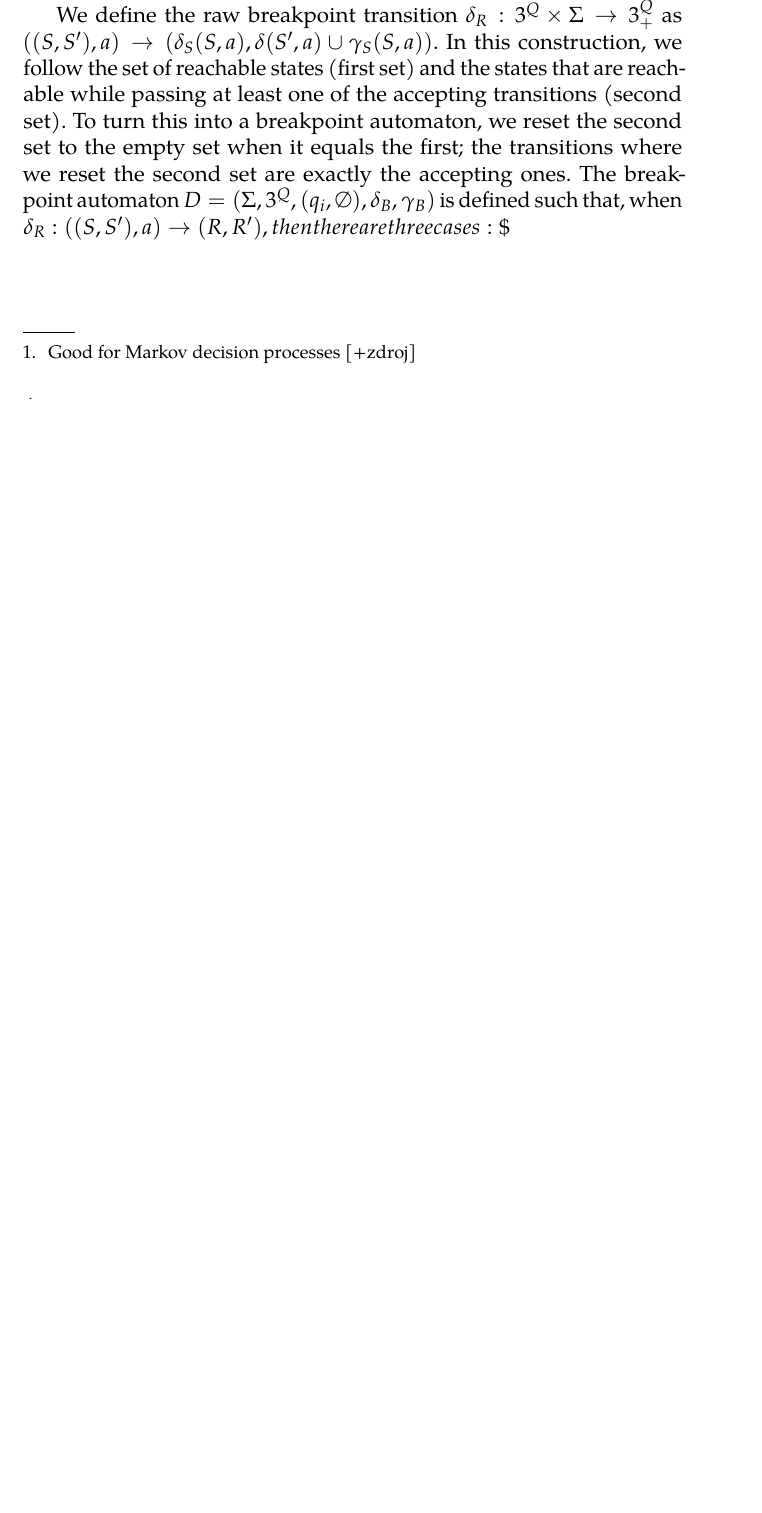
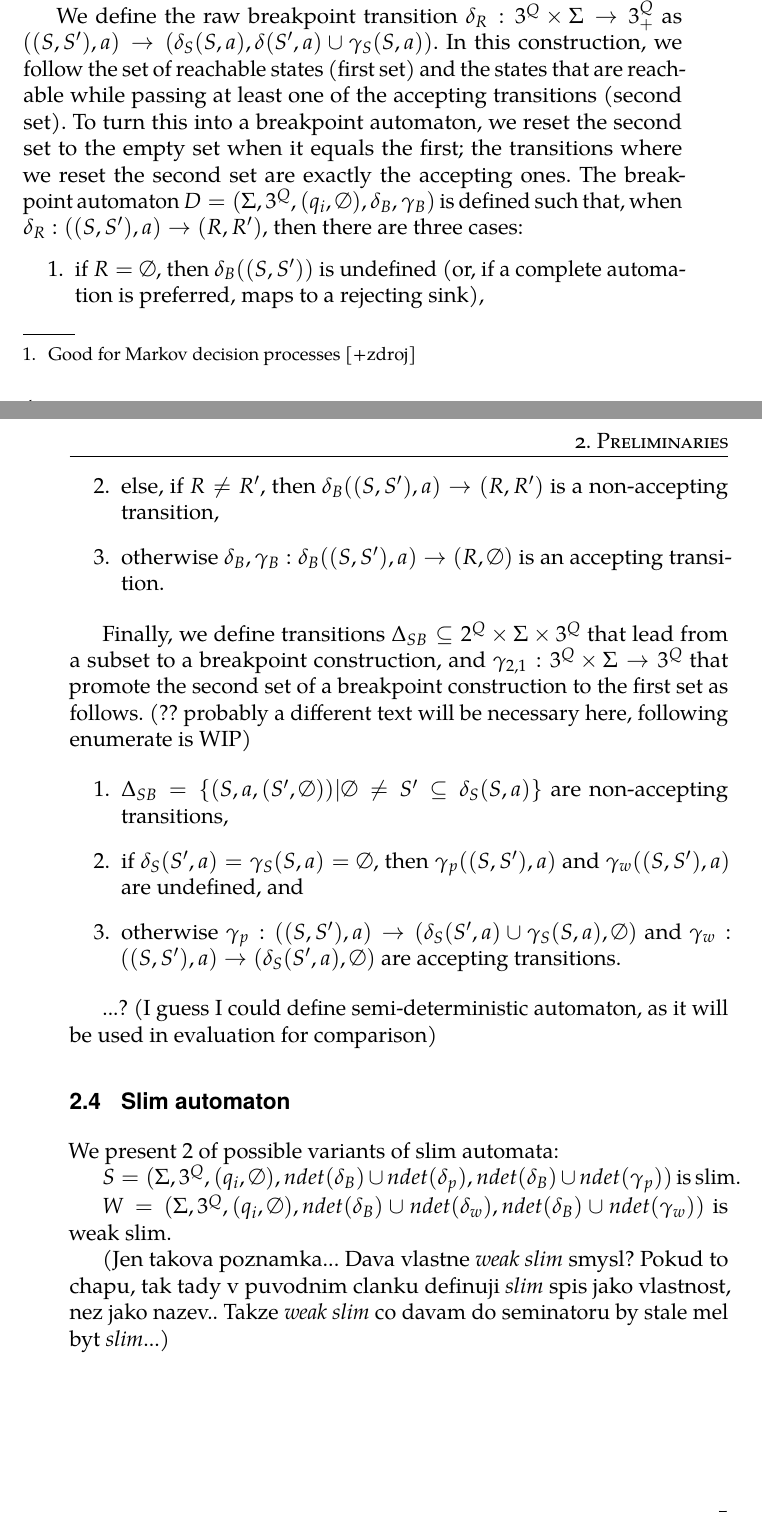
Before and after one commit to psimovec/thesis, a LaTeX thesis (slim_automata_thesis.tex): part of page 18 of 28 before the commit and two parts of pages 18 and 19 of 30 after it, the two joined at a grey line, cut so that both start at the same text, the shorter picture padded with empty space. Compiled offline with pdfLaTeX.

Commit message:
slim automata definitons ~done

```diff
--- a/slim_automata_thesis.tex
+++ b/slim_automata_thesis.tex
@@ -120,7 +120,33 @@ nolof, nolot
 			We define the raw breakpoint transition
 			$\delta_R:3^Q \times \Sigma \rightarrow 3^Q_+$ as
 			$((S, S'), a) \rightarrow(\delta_S(S, a), \delta(S',a)\cup \gamma_S(S, a))$.
-			In this construction, we follow the set of reachable states (first set) and the states that are reachable while passing at least one of the accepting transitions (second set). To turn this into a breakpoint automaton, we reset the second set to the empty set when it equals the first; the transitions where we reset the second set are exactly the accepting ones. The breakpoint automaton $D = (\Sigma, 3^Q, (q_i, \emptyset), \delta_B, \gamma_B)$ is defined such that, when $\delta_R: ((S, S'), a) \rightarrow (R, R'), then there are three cases:\$
+			In this construction, we follow the set of reachable states (first set) and the states that are reachable while passing at least one of the accepting transitions (second set). To turn this into a breakpoint automaton, we reset the second set to the empty set when it equals the first; the transitions where we reset the second set are exactly the accepting ones. The breakpoint automaton $D = (\Sigma, 3^Q, (q_i, \emptyset), \delta_B, \gamma_B)$ is defined such that, when $\delta_R: ((S, S'), a) \rightarrow (R, R')$, then there are three cases:
+
+			\begin{enumerate}
+				\item if $R=\emptyset$, then $\delta_B((S,S'))$ is undefined (or, if a complete automation is preferred, maps to a rejecting sink),
+				\item else, if $R \neq R'$, then $\delta_B((S,S'),a)\rightarrow(R, R')$ is a non-accepting transition,
+				\item otherwise $\delta_B, \gamma_B: \delta_B((S,S'),a)\rightarrow(R, \emptyset)$ is an accepting transition.
+			\end{enumerate}
+
+			Finally, we define transitions $\Delta_{SB}\subseteq 2^Q \times \Sigma \times 3^Q$ that lead from a subset to a breakpoint construction, and $\gamma_{2,1}:3^Q \times \Sigma \rightarrow 3^Q$ that promote the second set of a breakpoint construction to the first set as follows. (?? probably a different text will be necessary here, following enumerate is WIP)
+
+			\begin{enumerate}
+				\item $\Delta_{SB}=\{(S, a, (S', \emptyset)) | \emptyset \neq S' \subseteq \delta_S(S, a)\}$ are non-accepting transitions,
+				\item if $\delta_S(S',a) = \gamma_S(S, a) = \emptyset$, then $\gamma_{p}((S,S'), a)$ and $\gamma_{w}((S,S'), a)$ are undefined, and
+				\item otherwise
+				 $\gamma_{p}:((S,S'),a)\rightarrow(\delta_S(S',a)\cup\gamma_S(S, a),\emptyset)$ and $\gamma_{w}:((S,S'),a)\rightarrow(\delta_S(S',a),\emptyset)$ are accepting transitions.
+			\end{enumerate}
+
+			...? (I guess I could define semi-deterministic automaton, as it will be used in evaluation for comparison)
+			\section{Slim automaton}
+			We present 2 of possible variants of slim automata:
+
+			$S=(\Sigma, 3^Q, (q_i,\emptyset), ndet(\delta_B)\cup ndet(\delta_{p}),ndet(\delta_B)\cup ndet(\gamma_{p}))$ is slim.
+
+			$W=(\Sigma, 3^Q, (q_i,\emptyset), ndet(\delta_B)\cup ndet(\delta_{w}),ndet(\delta_B)\cup ndet(\gamma_{w}))$ is weak slim.
+
+			(Jen takova poznamka... Dava vlastne \emph{weak slim} smysl? Pokud to chapu, tak tady v puvodnim clanku definuji \emph{slim} spis jako vlastnost, nez jako nazev.. Takze \emph{weak slim} co davam do seminatoru by stale mel byt \emph{slim}...)
+
 
 
 	\chapter{To Delete Chapter}
```
